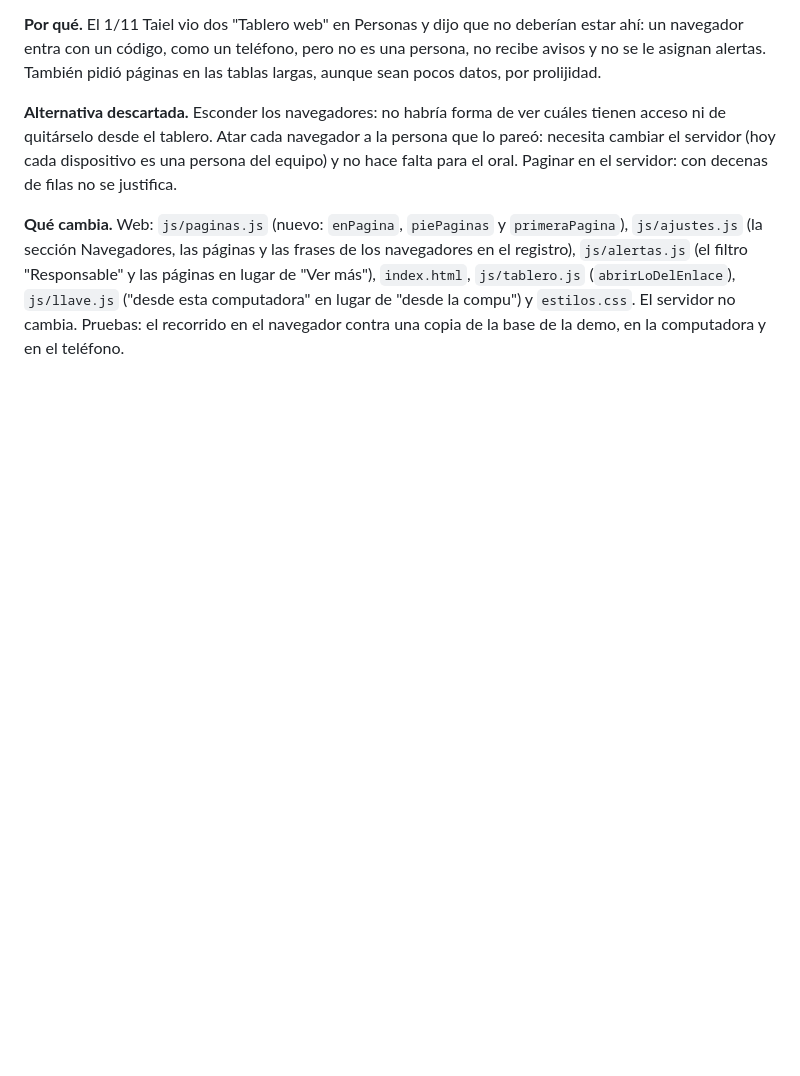
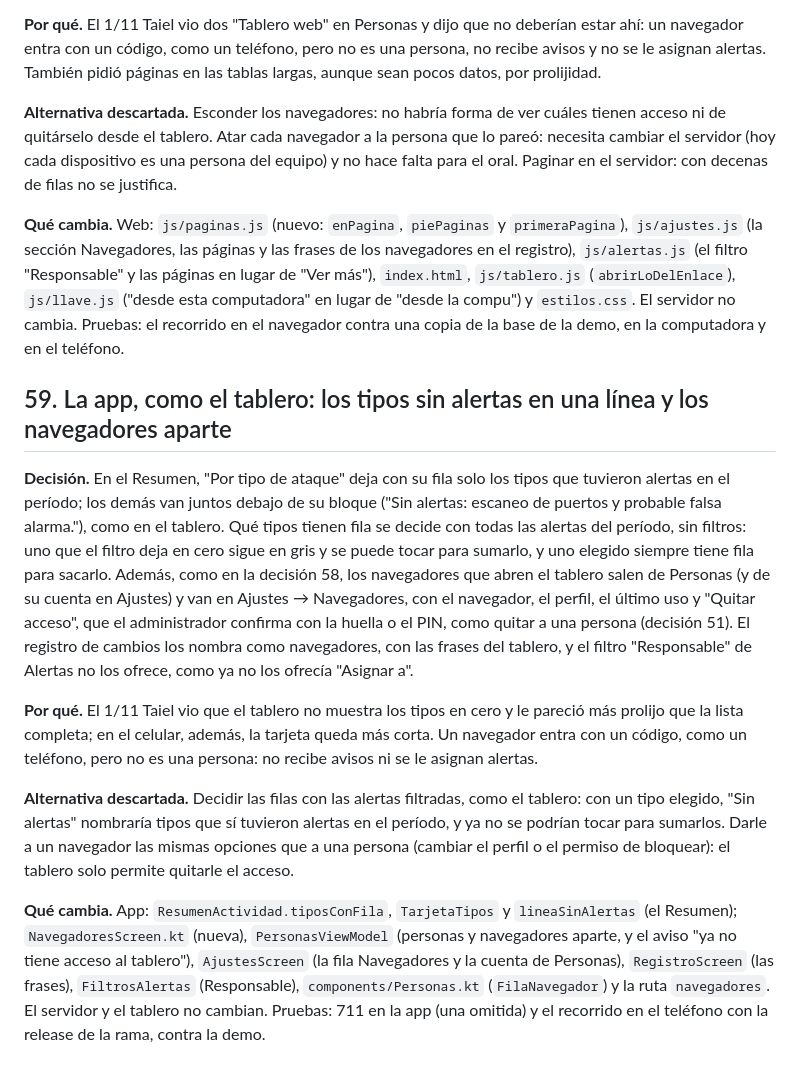
Before and after one commit to Taiel1998/zonda-app, a Markdown page: docs/decisiones.md, the part around the change. Rendered like a GitHub page; blank space fills up the shorter version.

Commit message:
docs: decisión 59, la app como el tablero: los tipos sin alertas en una línea y los navegadores aparte

```diff
--- a/docs/decisiones.md
+++ b/docs/decisiones.md
@@ -560,3 +560,13 @@ Registro corto de las decisiones que cambian algo respecto de la Etapa 1 o que c
 **Alternativa descartada.** Esconder los navegadores: no habría forma de ver cuáles tienen acceso ni de quitárselo desde el tablero. Atar cada navegador a la persona que lo pareó: necesita cambiar el servidor (hoy cada dispositivo es una persona del equipo) y no hace falta para el oral. Paginar en el servidor: con decenas de filas no se justifica.
 
 **Qué cambia.** Web: `js/paginas.js` (nuevo: `enPagina`, `piePaginas` y `primeraPagina`), `js/ajustes.js` (la sección Navegadores, las páginas y las frases de los navegadores en el registro), `js/alertas.js` (el filtro "Responsable" y las páginas en lugar de "Ver más"), `index.html`, `js/tablero.js` (`abrirLoDelEnlace`), `js/llave.js` ("desde esta computadora" en lugar de "desde la compu") y `estilos.css`. El servidor no cambia. Pruebas: el recorrido en el navegador contra una copia de la base de la demo, en la computadora y en el teléfono.
+
+## 59. La app, como el tablero: los tipos sin alertas en una línea y los navegadores aparte
+
+**Decisión.** En el Resumen, "Por tipo de ataque" deja con su fila solo los tipos que tuvieron alertas en el período; los demás van juntos debajo de su bloque ("Sin alertas: escaneo de puertos y probable falsa alarma."), como en el tablero. Qué tipos tienen fila se decide con todas las alertas del período, sin filtros: uno que el filtro deja en cero sigue en gris y se puede tocar para sumarlo, y uno elegido siempre tiene fila para sacarlo. Además, como en la decisión 58, los navegadores que abren el tablero salen de Personas (y de su cuenta en Ajustes) y van en Ajustes → Navegadores, con el navegador, el perfil, el último uso y "Quitar acceso", que el administrador confirma con la huella o el PIN, como quitar a una persona (decisión 51). El registro de cambios los nombra como navegadores, con las frases del tablero, y el filtro "Responsable" de Alertas no los ofrece, como ya no los ofrecía "Asignar a".
+
+**Por qué.** El 1/11 Taiel vio que el tablero no muestra los tipos en cero y le pareció más prolijo que la lista completa; en el celular, además, la tarjeta queda más corta. Un navegador entra con un código, como un teléfono, pero no es una persona: no recibe avisos ni se le asignan alertas.
+
+**Alternativa descartada.** Decidir las filas con las alertas filtradas, como el tablero: con un tipo elegido, "Sin alertas" nombraría tipos que sí tuvieron alertas en el período, y ya no se podrían tocar para sumarlos. Darle a un navegador las mismas opciones que a una persona (cambiar el perfil o el permiso de bloquear): el tablero solo permite quitarle el acceso.
+
+**Qué cambia.** App: `ResumenActividad.tiposConFila`, `TarjetaTipos` y `lineaSinAlertas` (el Resumen); `NavegadoresScreen.kt` (nueva), `PersonasViewModel` (personas y navegadores aparte, y el aviso "ya no tiene acceso al tablero"), `AjustesScreen` (la fila Navegadores y la cuenta de Personas), `RegistroScreen` (las frases), `FiltrosAlertas` (Responsable), `components/Personas.kt` (`FilaNavegador`) y la ruta `navegadores`. El servidor y el tablero no cambian. Pruebas: 711 en la app (una omitida) y el recorrido en el teléfono con la release de la rama, contra la demo.
```
